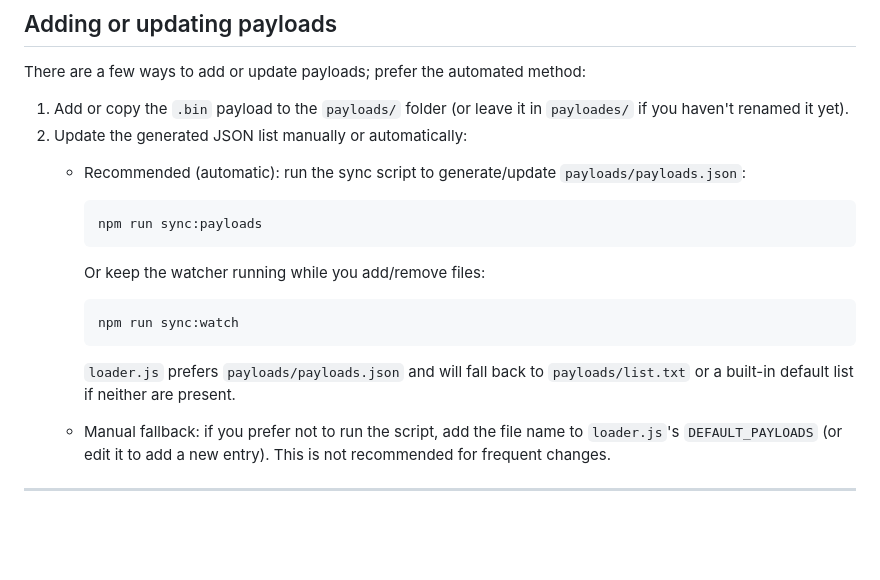
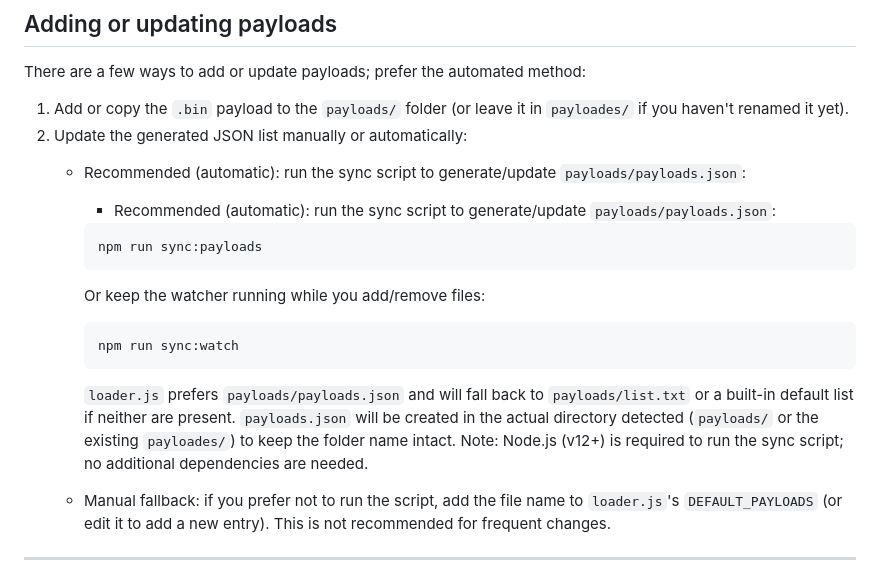
Before and after one commit to GARajab/12.52, a Markdown page: README.md, the part around the change. GitHub-like rendering; blank space fills up the shorter version.

Commit message:
Update README and loader to support payloads.json and robust fetching

````diff
--- a/README.md
+++ b/README.md
@@ -72,6 +72,7 @@ There are a few ways to add or update payloads; prefer the automated method:
 1. Add or copy the `.bin` payload to the `payloads/` folder (or leave it in `payloades/` if you haven't renamed it yet).
 2. Update the generated JSON list manually or automatically:
     - Recommended (automatic): run the sync script to generate/update `payloads/payloads.json`:
+      - Recommended (automatic): run the sync script to generate/update `payloads/payloads.json`:
 
        ```bash
        npm run sync:payloads
@@ -83,7 +84,8 @@ There are a few ways to add or update payloads; prefer the automated method:
        npm run sync:watch
        ```
 
-       `loader.js` prefers `payloads/payloads.json` and will fall back to `payloads/list.txt` or a built-in default list if neither are present.
+      `loader.js` prefers `payloads/payloads.json` and will fall back to `payloads/list.txt` or a built-in default list if neither are present. `payloads.json` will be created in the actual directory detected (`payloads/` or the existing `payloades/`) to keep the folder name intact.
+Note: Node.js (v12+) is required to run the sync script; no additional dependencies are needed.
 
     - Manual fallback: if you prefer not to run the script, add the file name to `loader.js`'s `DEFAULT_PAYLOADS` (or edit it to add a new entry). This is not recommended for frequent changes.
 
````
